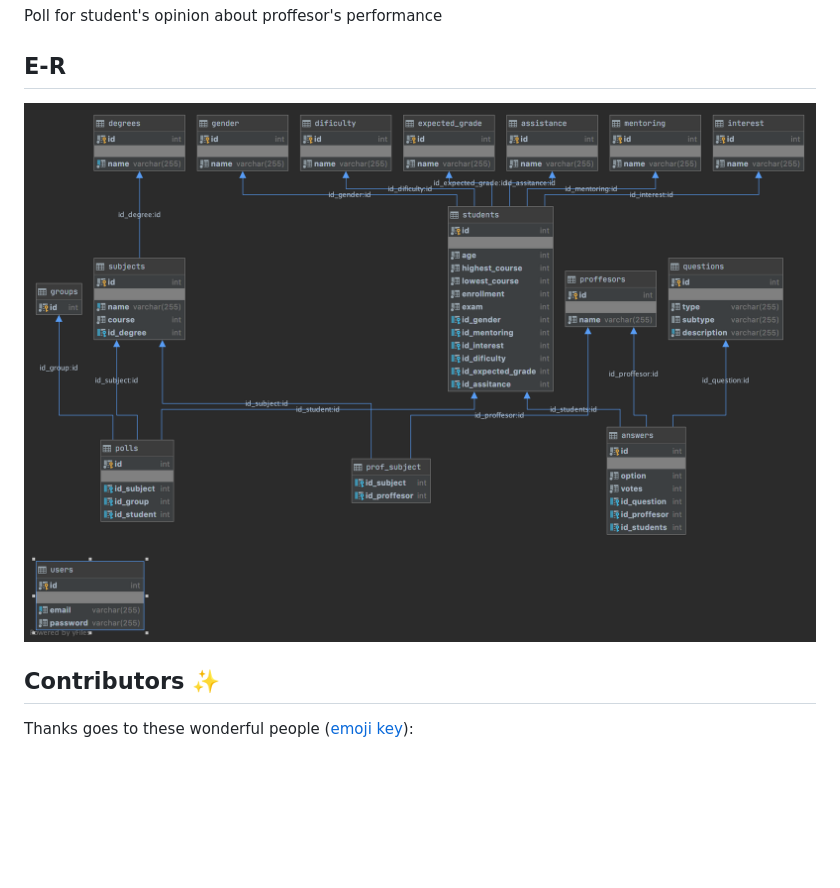
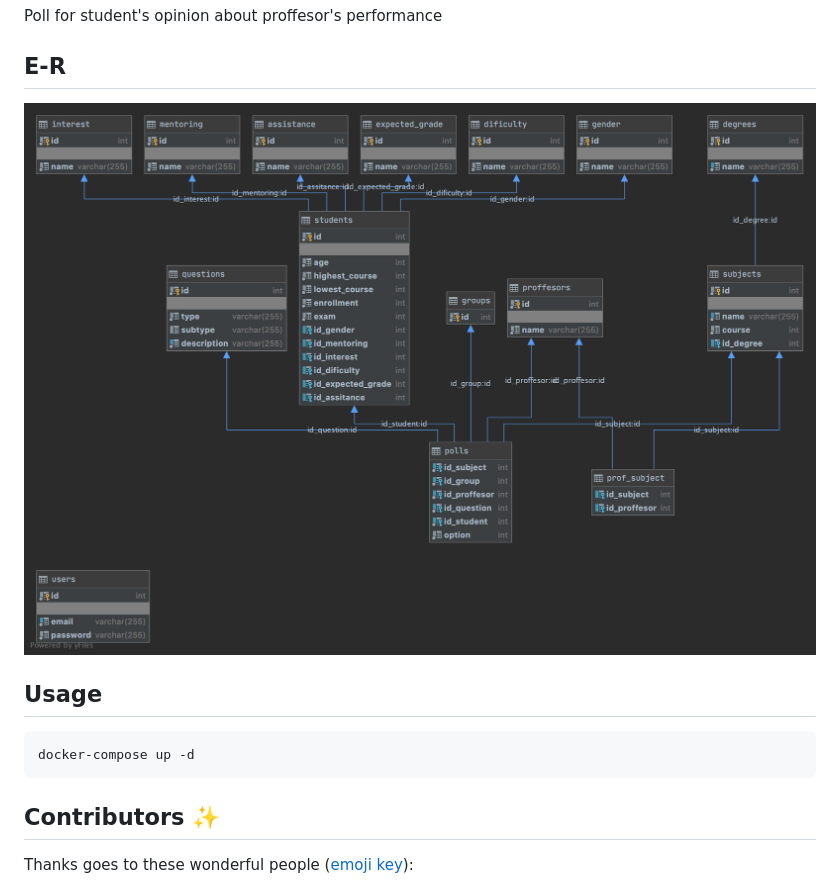
Before and after one commit to krosben/uca-satisfaction-survey, a Markdown page: README.md, the part around the change. GitHub-like rendering; pictures changed too: assets/img/poll.png; blank space fills up the shorter version.

````diff
--- a/README.md
+++ b/README.md
@@ -6,6 +6,13 @@ Poll for student's opinion about proffesor's performance
 
 ## E-R
 ![Scheme](./assets/img/poll.png)
+
+## Usage
+
+```sh
+docker-compose up -d
+```
+
 ## Contributors ✨
 
 Thanks goes to these wonderful people ([emoji key](https://allcontributors.org/docs/en/emoji-key)):
````
Also changed, not shown: 1 other file.
